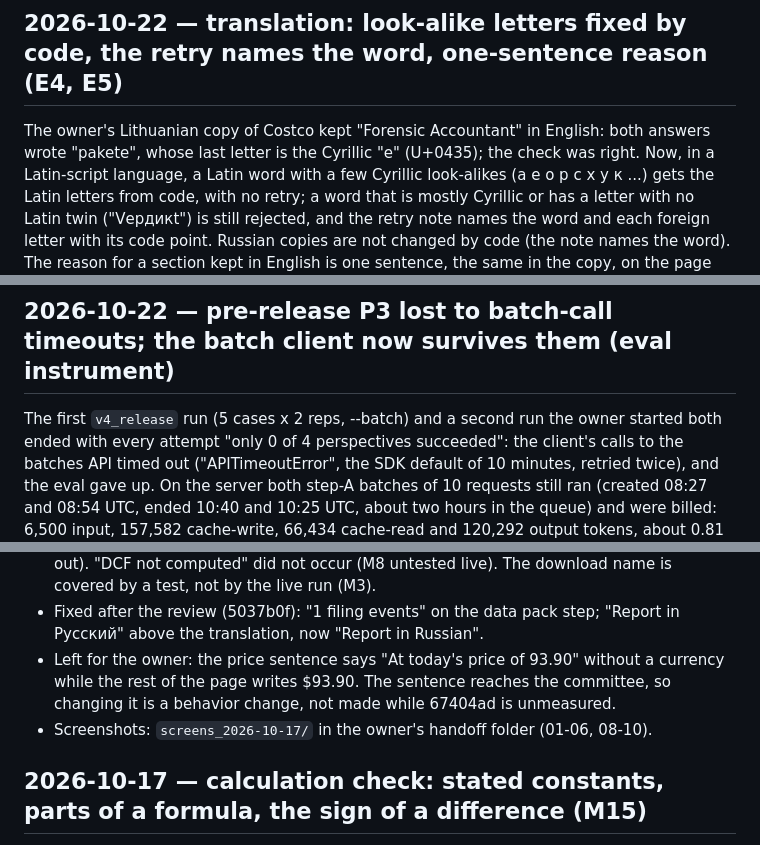
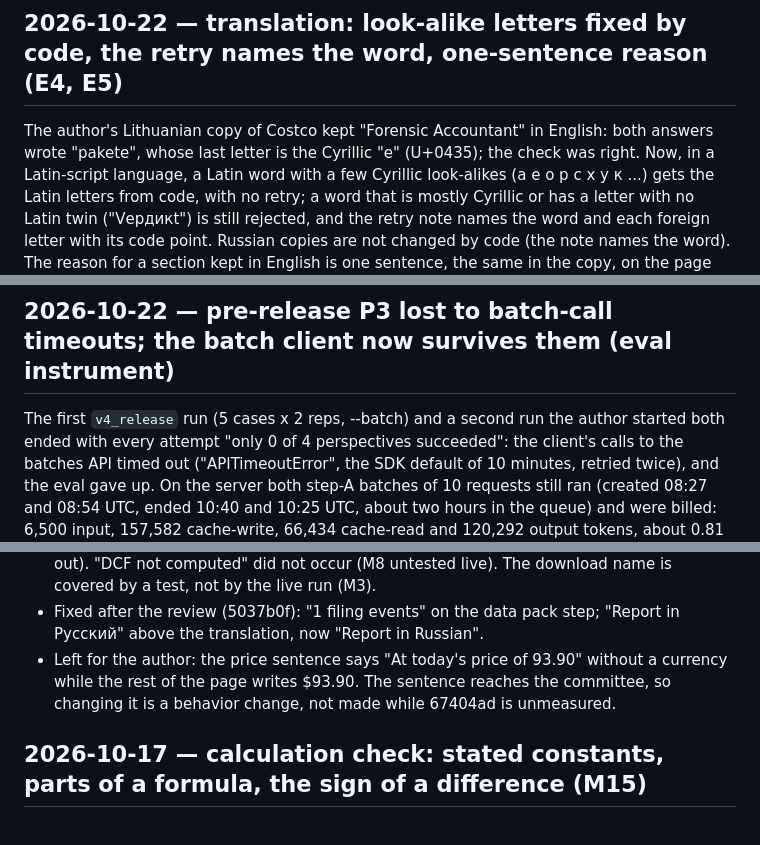
Before and after one commit to AKulikou/stock-autopsy, a Markdown page: eval/CHANGES.md, 3 parts joined by grey strips. Drawn GitHub-style.

```diff
--- a/eval/CHANGES.md
+++ b/eval/CHANGES.md
@@ -57,7 +57,7 @@ the effect needs a paid run on a bank (about 0.6 USD), not made.
 
 ## 2026-10-22 — translation: look-alike letters fixed by code, the retry names the word, one-sentence reason (E4, E5)
 
-The owner's Lithuanian copy of Costco kept "Forensic Accountant" in English: both answers wrote
+The author's Lithuanian copy of Costco kept "Forensic Accountant" in English: both answers wrote
 "paketе", whose last letter is the Cyrillic "е" (U+0435); the check was right. Now, in a
 Latin-script language, a Latin word with a few Cyrillic look-alikes (а е о р с х у к ...) gets
 the Latin letters from code, with no retry; a word that is mostly Cyrillic or has a letter with
@@ -71,7 +71,7 @@ client; one live Lithuanian translation of the Costco report follows (about 0.03
 
 ## 2026-10-22 — pre-release P3 lost to batch-call timeouts; the batch client now survives them (eval instrument)
 
-The first `v4_release` run (5 cases x 2 reps, --batch) and a second run the owner started both
+The first `v4_release` run (5 cases x 2 reps, --batch) and a second run the author started both
 ended with every attempt "only 0 of 4 perspectives succeeded": the client's calls to the
 batches API timed out ("APITimeoutError", the SDK default of 10 minutes, retried twice), and
 the eval gave up. On the server both step-A batches of 10 requests still ran (created 08:27
@@ -340,10 +340,9 @@ No behavior change; a check of the page after M1-M15 on code 922c655. Headless C
   (M8 untested live). The download name is covered by a test, not by the live run (M3).
 - Fixed after the review (5037b0f): "1 filing events" on the data pack step; "Report in
   Русский" above the translation, now "Report in Russian".
-- Left for the owner: the price sentence says "At today's price of 93.90" without a currency
+- Left for the author: the price sentence says "At today's price of 93.90" without a currency
   while the rest of the page writes $93.90. The sentence reaches the committee, so changing it
   is a behavior change, not made while 67404ad is unmeasured.
-- Screenshots: `screens_2026-10-17/` in the owner's handoff folder (01-06, 08-10).
 
 ## 2026-10-17 — calculation check: stated constants, parts of a formula, the sign of a difference (M15)
 
```
Also changed, not shown: other parts of eval/CHANGES.md (+20 -20 lines).
